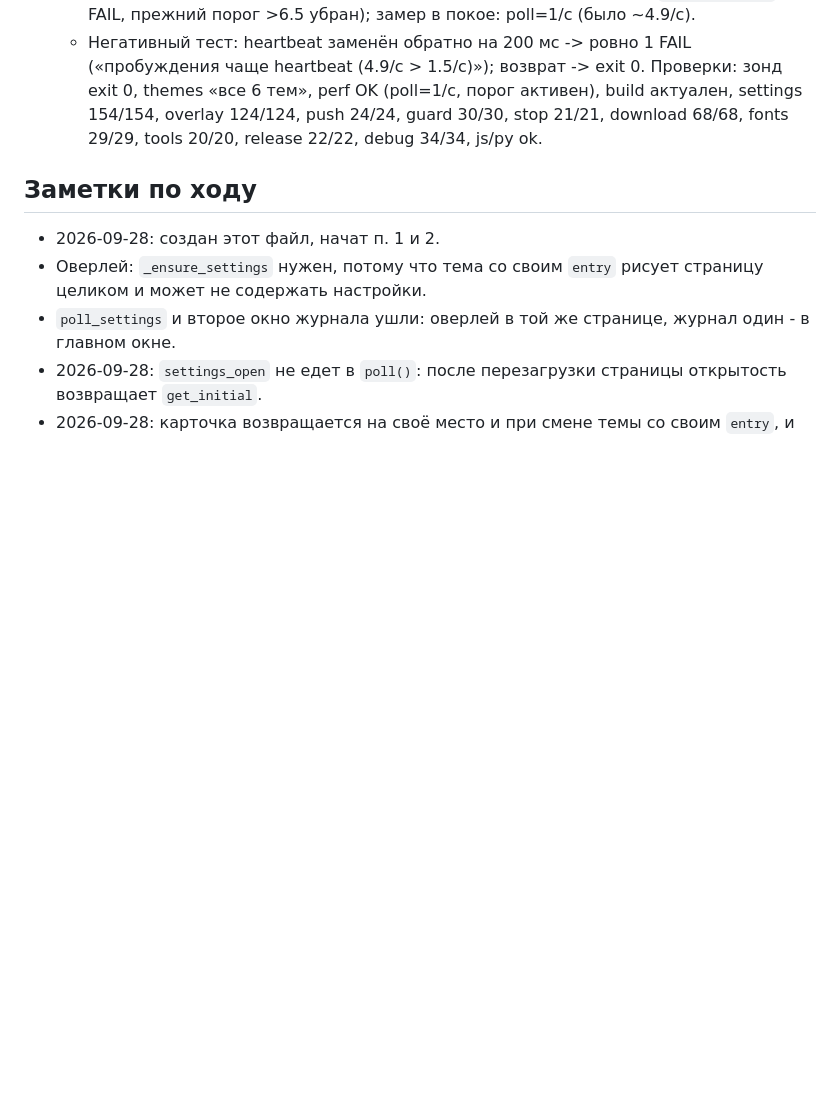
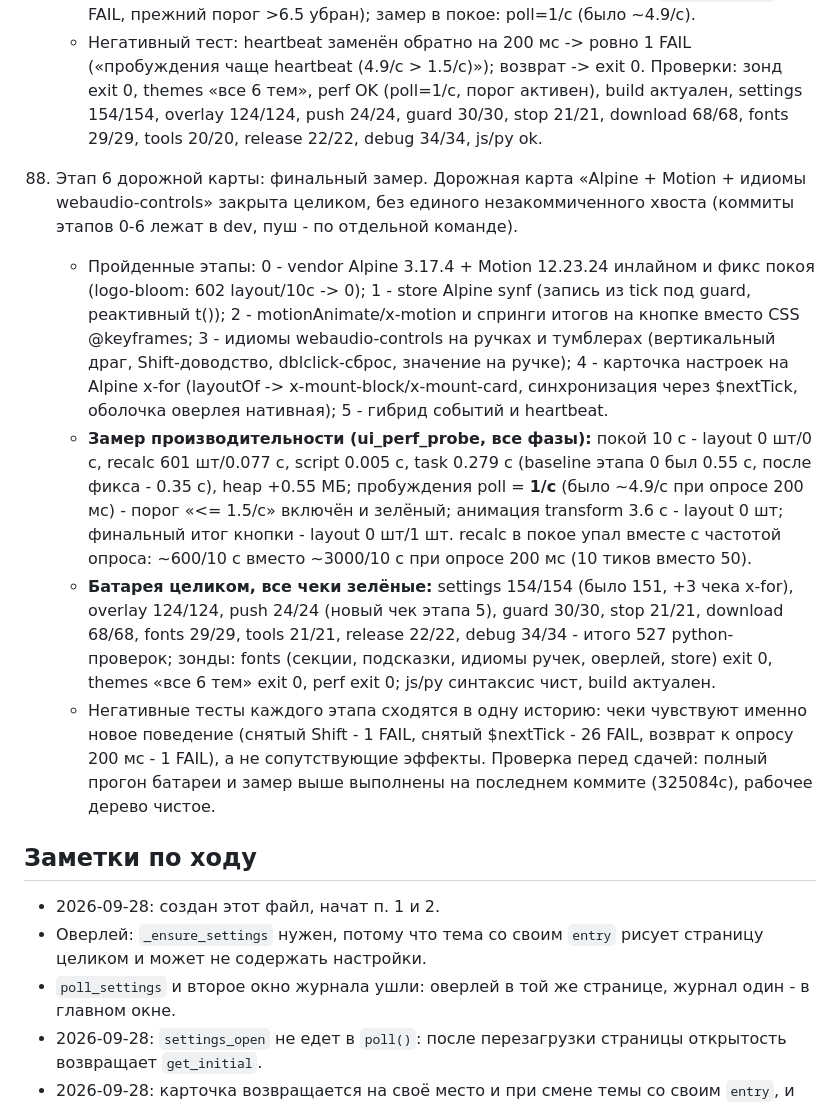
Before and after one commit to vilminessa/Synfronia, a Markdown page: docs/История.md, the part around the change. Drawn GitHub-style; blank space fills up the shorter version.

Commit message:
docs(этап 6): финальный замер дорожной карты - История п.88: сводка этапов 0-6, метрики perf (layout 0 шт в покое, task 0.279с против baseline 0.55с, poll=1/с против 4.9/с, recalc ~600/10с против ~3000), батарея 527 python-проверок + 3 зонда зелёные, негативы каждого этапа сходятся в одну историю

```diff
--- a/docs/История.md
+++ b/docs/История.md
@@ -1238,6 +1238,42 @@
     tools 20/20, release 22/22, debug 34/34, js/py ok.
 
 
+88. Этап 6 дорожной карты: финальный замер. Дорожная карта «Alpine +
+    Motion + идиомы webaudio-controls» закрыта целиком, без единого
+    незакоммиченного хвоста (коммиты этапов 0-6 лежат в dev, пуш - по
+    отдельной команде).
+    * Пройденные этапы: 0 - vendor Alpine 3.17.4 + Motion 12.23.24
+      инлайном и фикс покоя (logo-bloom: 602 layout/10с -> 0);
+      1 - store Alpine synf (запись из tick под guard, реактивный t());
+      2 - motionAnimate/x-motion и спринги итогов на кнопке вместо CSS
+      @keyframes; 3 - идиомы webaudio-controls на ручках и тумблерах
+      (вертикальный драг, Shift-доводство, dblclick-сброс, значение на
+      ручке); 4 - карточка настроек на Alpine x-for (layoutOf ->
+      x-mount-block/x-mount-card, синхронизация через $nextTick,
+      оболочка оверлея нативная); 5 - гибрид событий и heartbeat.
+    * **Замер производительности (ui_perf_probe, все фазы):**
+      покой 10 с - layout 0 шт/0 с, recalc 601 шт/0.077 с, script 0.005 с,
+      task 0.279 с (baseline этапа 0 был 0.55 с, после фикса - 0.35 с),
+      heap +0.55 МБ; пробуждения poll = **1/с** (было ~4.9/с при опросе
+      200 мс) - порог «<= 1.5/с» включён и зелёный; анимация transform
+      3.6 с - layout 0 шт; финальный итог кнопки - layout 0 шт/1 шт.
+      recalc в покое упал вместе с частотой опроса: ~600/10 с вместо
+      ~3000/10 с при опросе 200 мс (10 тиков вместо 50).
+    * **Батарея целиком, все чеки зелёные:** settings 154/154 (было 151,
+      +3 чека x-for), overlay 124/124, push 24/24 (новый чек этапа 5),
+      guard 30/30, stop 21/21, download 68/68, fonts 29/29, tools 21/21,
+      release 22/22, debug 34/34 - итого 527 python-проверок; зонды:
+      fonts (секции, подсказки, идиомы ручек, оверлей, store) exit 0,
+      themes «все 6 тем» exit 0, perf exit 0; js/py синтаксис чист,
+      build актуален.
+    * Негативные тесты каждого этапа сходятся в одну историю: чеки
+      чувствуют именно новое поведение (снятый Shift - 1 FAIL, снятый
+      $nextTick - 26 FAIL, возврат к опросу 200 мс - 1 FAIL), а не
+      сопутствующие эффекты.
+    Проверка перед сдачей: полный прогон батареи и замер выше выполнены
+    на последнем коммите (325084c), рабочее дерево чистое.
+
+
 ## Заметки по ходу
 
 - 2026-09-28: создан этот файл, начат п. 1 и 2.
```
